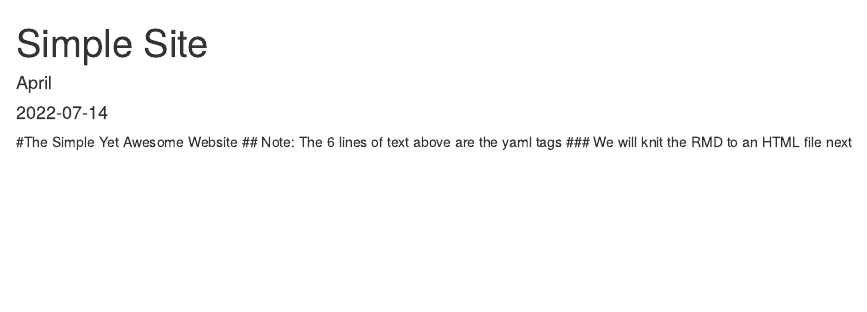
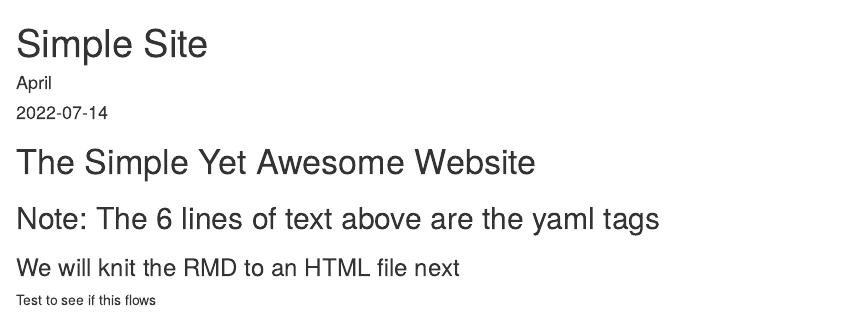
Before and after one commit to AErby123/AErby123.github.io, an R Markdown document (index.Rmd): the page in a window 1100 px wide, from its top. The pictures show the output file index.html that the author committed with the source, opened offline.

Commit message:
add revised index

```diff
--- a/index.Rmd
+++ b/index.Rmd
@@ -4,6 +4,7 @@ author: "April"
 date: '2022-07-14'
 output: html_document
 ---
-#The Simple Yet Awesome Website
-## Note:  The 6 lines of text above are the yaml tags
-### We will knit the RMD to an HTML file next
+#  The Simple Yet Awesome Website
+##  Note:  The 6 lines of text above are the yaml tags
+###  We will knit the RMD to an HTML file next
+Test to see if this flows
```
Also changed, not shown: index.html.
